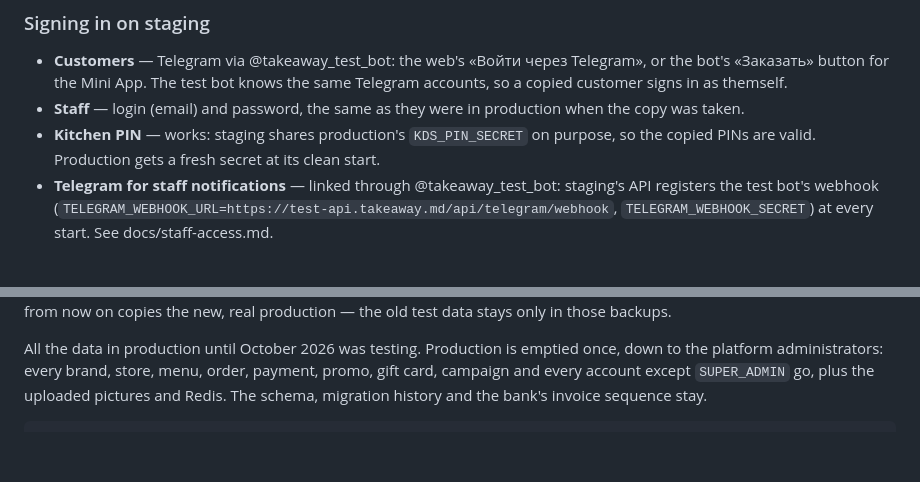
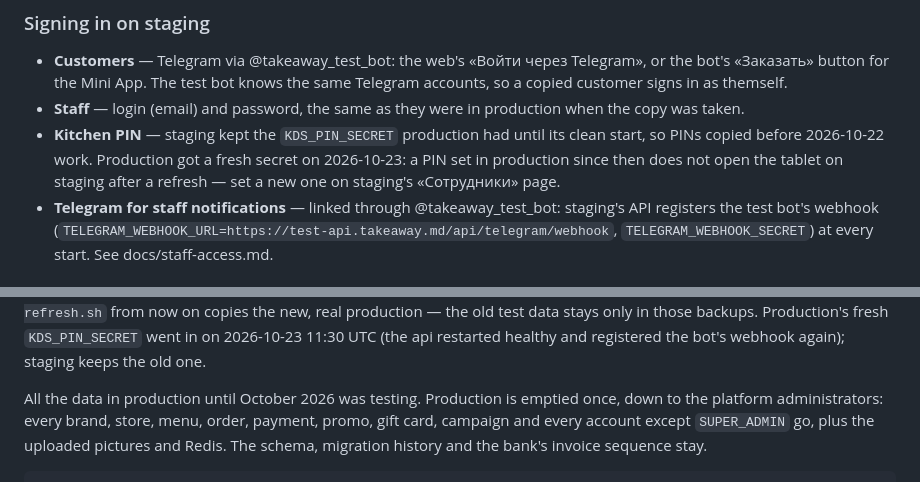
Before and after one commit to damaskin/takeAway, a Markdown page: docs/environments.md, 2 parts joined by grey strips. Rendered like a GitHub page; blank space fills up the shorter version.

Commit message:
docs: production's fresh kitchen PIN secret is in (#162)
Production got its own KDS_PIN_SECRET on 2026-10-23; staging keeps the old
one, so PINs set in production from now on need re-issuing on staging after
a refresh. Also repairs the archive path that lost a backslash.

Co-authored-by: Claude Opus 5.5 <noreply@anthropic.com>

```diff
--- a/docs/environments.md
+++ b/docs/environments.md
@@ -162,9 +162,11 @@ production — run it only when that is what you want.
   knows the same Telegram accounts, so a copied customer signs in as themself.
 - **Staff** — login (email) and password, the same as they were in
   production when the copy was taken.
-- **Kitchen PIN** — works: staging shares production's `KDS_PIN_SECRET` on
-  purpose, so the copied PINs are valid. Production gets a fresh secret at its
-  clean start.
+- **Kitchen PIN** — staging kept the `KDS_PIN_SECRET` production had until
+  its clean start, so PINs copied before 2026-10-22 work. Production got a
+  fresh secret on 2026-10-23: a PIN set in production since then does not
+  open the tablet on staging after a refresh — set a new one on staging's
+  «Сотрудники» page.
 - **Telegram for staff notifications** — linked through @takeaway_test_bot:
   staging's API registers the test bot's webhook
   (`TELEGRAM_WEBHOOK_URL=https://test-api.takeaway.md/api/telegram/webhook`,
@@ -218,5 +220,7 @@ The pre-wipe backups are
 Running `staging-refresh.sh` from now on copies the new, real production —
-the old test data stays only in those backups.
+the old test data stays only in those backups. Production's fresh
+`KDS_PIN_SECRET` went in on 2026-10-23 11:30 UTC (the api restarted healthy
+and registered the bot's webhook again); staging keeps the old one.
 
 All the data in production until October 2026 was testing. Production is
 emptied once, down to the platform administrators: every brand, store, menu,
```
Also changed, not shown: other parts of docs/environments.md (+1 -1 lines).
